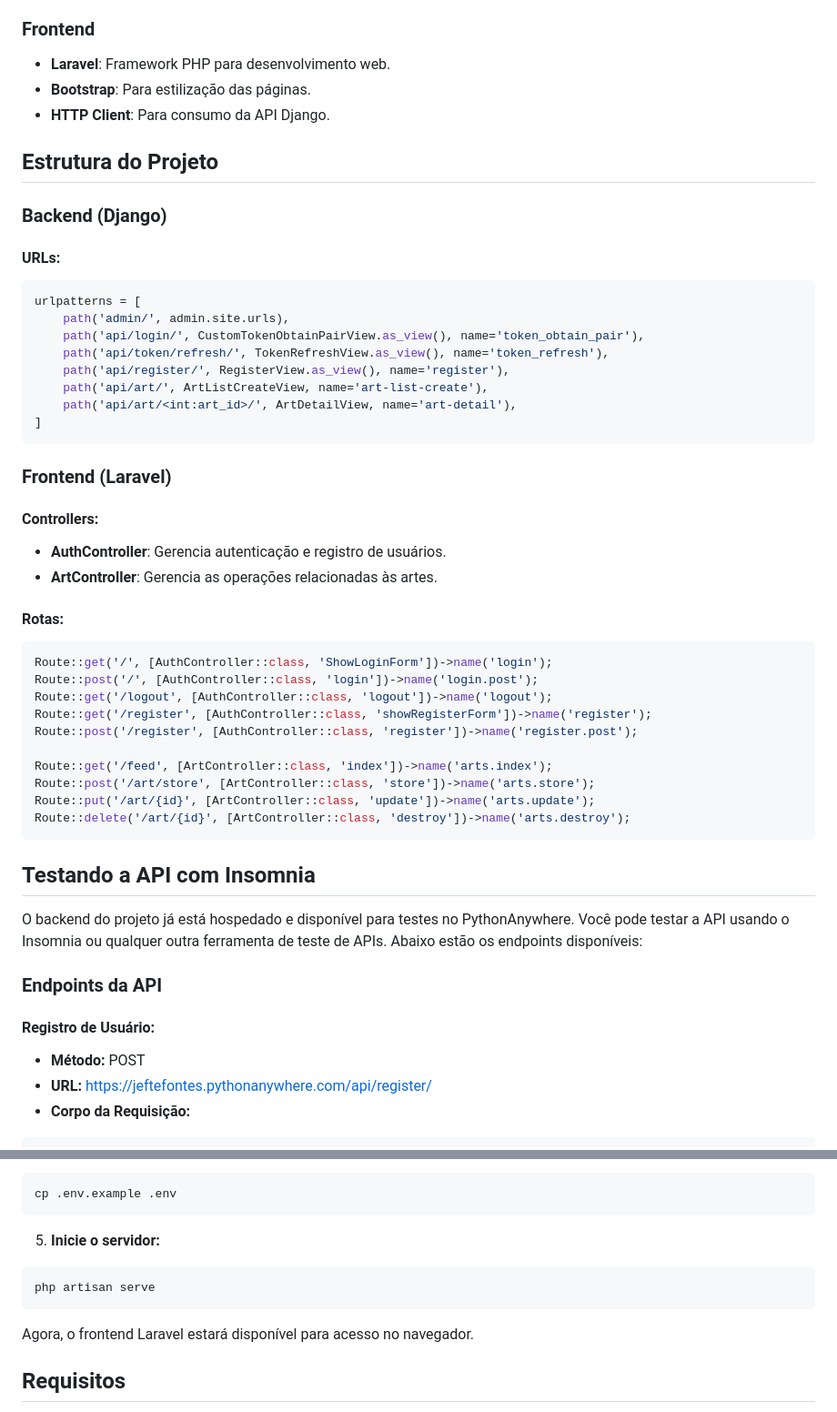
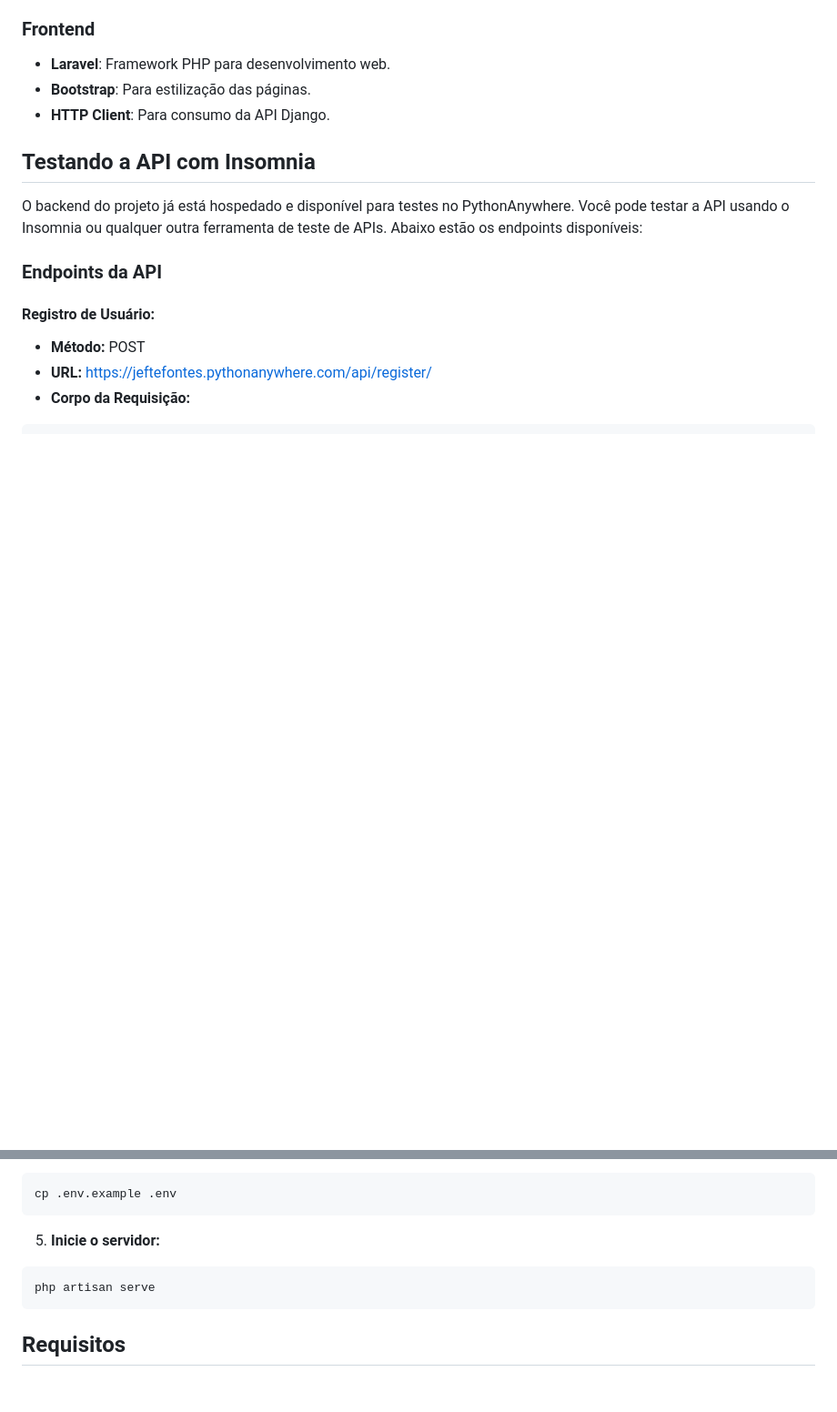
Before and after one commit to JefteFontes/ativ-cadastro-arte-ADS, a Markdown page: README.md, 2 parts joined by grey strips. Shown at 91% size. GitHub-like rendering; blank space fills up the shorter version.

````diff
--- a/README.md
+++ b/README.md
@@ -31,45 +31,6 @@ Este projeto é uma aplicação web para cadastro, visualização, edição e ex
 - **Laravel**: Framework PHP para desenvolvimento web.
 - **Bootstrap**: Para estilização das páginas.
 - **HTTP Client**: Para consumo da API Django.
-
-## Estrutura do Projeto
-
-### Backend (Django)
-
-#### URLs:
-
-```python
-urlpatterns = [
-    path('admin/', admin.site.urls),
-    path('api/login/', CustomTokenObtainPairView.as_view(), name='token_obtain_pair'),
-    path('api/token/refresh/', TokenRefreshView.as_view(), name='token_refresh'),
-    path('api/register/', RegisterView.as_view(), name='register'),
-    path('api/art/', ArtListCreateView, name='art-list-create'),
-    path('api/art/<int:art_id>/', ArtDetailView, name='art-detail'),
-]
-```
-
-### Frontend (Laravel)
-
-#### Controllers:
-
-- **AuthController**: Gerencia autenticação e registro de usuários.
-- **ArtController**: Gerencia as operações relacionadas às artes.
-
-#### Rotas:
-
-```php
-Route::get('/', [AuthController::class, 'ShowLoginForm'])->name('login');
-Route::post('/', [AuthController::class, 'login'])->name('login.post');
-Route::get('/logout', [AuthController::class, 'logout'])->name('logout');
-Route::get('/register', [AuthController::class, 'showRegisterForm'])->name('register');
-Route::post('/register', [AuthController::class, 'register'])->name('register.post');
-
-Route::get('/feed', [ArtController::class, 'index'])->name('arts.index');
-Route::post('/art/store', [ArtController::class, 'store'])->name('arts.store');
-Route::put('/art/{id}', [ArtController::class, 'update'])->name('arts.update');
-Route::delete('/art/{id}', [ArtController::class, 'destroy'])->name('arts.destroy');
-```
 
 ## Testando a API com Insomnia
 
@@ -212,8 +173,6 @@ cp .env.example .env
 php artisan serve
 ```
 
-Agora, o frontend Laravel estará disponível para acesso no navegador.
-
 ## Requisitos
 - PHP: Versão 8.4.3
 - Composer: Versão 2.8.5
````
